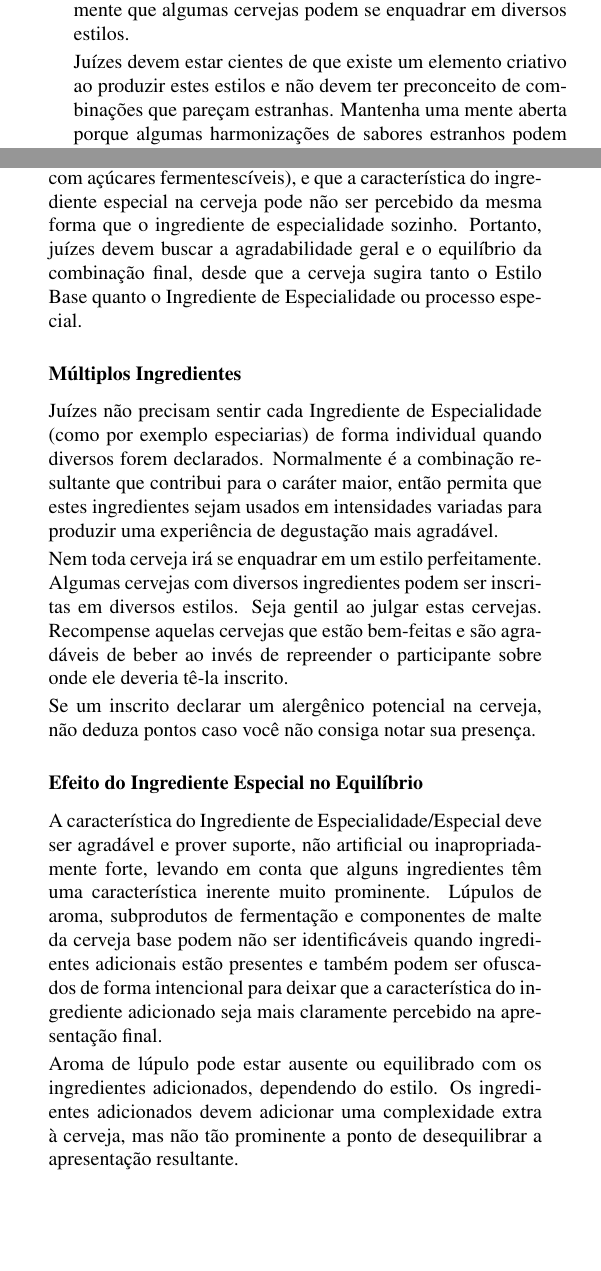
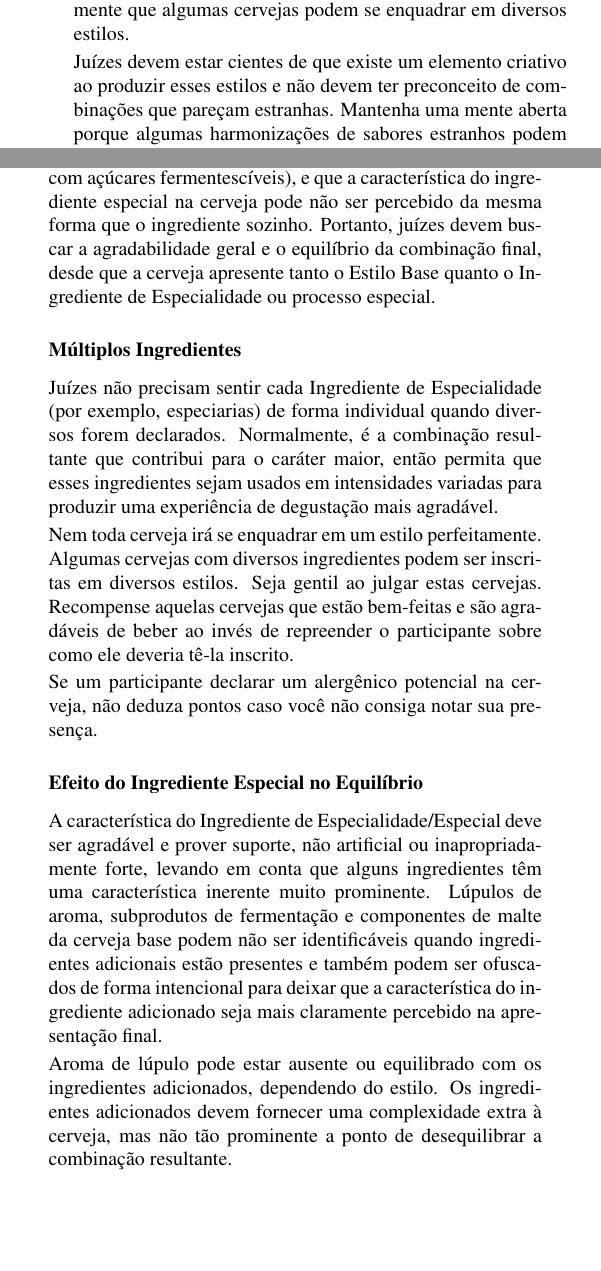
Before and after one commit to bjcp-brasil/bjcp-2021-pt-br, a LaTeX document (main.tex, which reads introducao-as-cervejas-de-especialidade/julgando-cervejas-de-especialidade.tex): two parts of the columns of page 93 of 120, joined at a grey line, cut so that both start at the same text. Compiled offline with pdfLaTeX.

Commit message:
Update julgando-cervejas-de-especialidade.tex (#46)

```diff
--- a/introducao-as-cervejas-de-especialidade/julgando-cervejas-de-especialidade.tex
+++ b/introducao-as-cervejas-de-especialidade/julgando-cervejas-de-especialidade.tex
@@ -6,6 +6,6 @@ Equilíbrio geral e drinkability são os fatores críticos para o sucesso de uma
 
 Ingredientes Especiais devem complementar e realçar a cerveja base e o produto final deve ser agradável de beber. A cerveja deve apresentar componentes reconhecíveis de acordo com os requerimentos de inscrição para o estilo, tendo em mente que algumas cervejas podem se enquadrar em diversos estilos.
 
-Juízes devem estar cientes de que existe um elemento criativo ao produzir estes estilos e não devem ter preconceito de combinações que pareçam estranhas. Mantenha uma mente aberta porque algumas harmonizações de sabores estranhos podem ser surpreendentemente deliciosas. Incomum não necessáriamente quer dizer melhor, no entanto. O sabor sempre deve ser o fator de decisão final, não a criatividade percebida, a dificuldade de produção ou raridade dos ingredientes.
+Juízes devem estar cientes de que existe um elemento criativo ao produzir esses estilos e não devem ter preconceito de combinações que pareçam estranhas. Mantenha uma mente aberta porque algumas harmonizações de sabores estranhos podem ser surpreendentemente deliciosas. Incomum não necessáriamente quer dizer melhor, no entanto. O sabor sempre deve ser o fator de decisão final, não a criatividade percebida, a dificuldade de produção ou raridade dos ingredientes.
 
 \subsubsection*{Avaliação Geral}
@@ -16,16 +16,16 @@ Juízes experientes vão normalmente provar as Cervejas de Especialidade buscand
 \subsubsection*{Estilo Base}
 Juízes não devem ser pedantes demais ao procurar todas as características da cerveja do Estilo Base declarado. Afinal, a cerveja base normalmente não contém ingredientes especiais, então a característica sensorial não será a mesma da cerveja original. Existem interações de sabores que podem produzir efeitos sensoriais adicionais.
 
-Juízes também devem entender que o processo de fermentação pode transformar alguns ingredientes (particularmente aqueles com açúcares fermentescíveis), e que a característica do ingrediente especial na cerveja pode não ser percebido da mesma forma que o ingrediente de especialidade sozinho. Portanto, juízes devem buscar a agradabilidade geral e o equilíbrio da combinação final, desde que a cerveja sugira tanto o Estilo Base quanto o Ingrediente de Especialidade ou processo especial.
+Juízes também devem entender que o processo de fermentação pode transformar alguns ingredientes (particularmente aqueles com açúcares fermentescíveis), e que a característica do ingrediente especial na cerveja pode não ser percebido da mesma forma que o ingrediente sozinho. Portanto, juízes devem buscar a agradabilidade geral e o equilíbrio da combinação final, desde que a cerveja apresente tanto o Estilo Base quanto o Ingrediente de Especialidade ou processo especial.
 
 \subsubsection*{Múltiplos Ingredientes}
-Juízes não precisam sentir cada Ingrediente de Especialidade (como por exemplo especiarias) de forma individual quando diversos forem declarados. Normalmente é a combinação resultante que contribui para o caráter maior, então permita que estes ingredientes sejam usados em intensidades variadas para produzir uma experiência de degustação mais agradável.
+Juízes não precisam sentir cada Ingrediente de Especialidade (por exemplo, especiarias) de forma individual quando diversos forem declarados. Normalmente, é a combinação resultante que contribui para o caráter maior, então permita que esses ingredientes sejam usados em intensidades variadas para produzir uma experiência de degustação mais agradável.
 
-Nem toda cerveja irá se enquadrar em um estilo perfeitamente. Algumas cervejas com diversos ingredientes podem ser inscritas em diversos estilos. Seja gentil ao julgar estas cervejas. Recompense aquelas cervejas que estão bem-feitas e são agradáveis de beber ao invés de repreender o participante sobre onde ele deveria tê-la inscrito.
+Nem toda cerveja irá se enquadrar em um estilo perfeitamente. Algumas cervejas com diversos ingredientes podem ser inscritas em diversos estilos. Seja gentil ao julgar estas cervejas. Recompense aquelas cervejas que estão bem-feitas e são agradáveis de beber ao invés de repreender o participante sobre como ele deveria tê-la inscrito.
 
-Se um inscrito declarar um alergênico potencial na cerveja, não deduza pontos caso você não consiga notar sua presença.
+Se um participante declarar um alergênico potencial na cerveja, não deduza pontos caso você não consiga notar sua presença.
 
 \subsubsection*{Efeito do Ingrediente Especial no Equilíbrio}
 A característica do Ingrediente de Especialidade/Especial deve ser agradável e prover suporte, não artificial ou inapropriadamente forte, levando em conta que alguns ingredientes têm uma característica inerente muito prominente. Lúpulos de aroma, subprodutos de fermentação e componentes de malte da cerveja base podem não ser identificáveis quando ingredientes adicionais estão presentes e também podem ser ofuscados de forma intencional para deixar que a característica do ingrediente adicionado seja mais claramente percebido na apresentação final.
 
-Aroma de lúpulo pode estar ausente ou equilibrado com os ingredientes adicionados, dependendo do estilo. Os ingredientes adicionados devem adicionar uma complexidade extra à cerveja, mas não tão prominente a ponto de desequilibrar a apresentação resultante.
+Aroma de lúpulo pode estar ausente ou equilibrado com os ingredientes adicionados, dependendo do estilo. Os ingredientes adicionados devem fornecer uma complexidade extra à cerveja, mas não tão prominente a ponto de desequilibrar a combinação resultante.
```
Also changed, not shown: introducao-as-cervejas-de-especialidade/julgando-cervejas-de-especialidade.tex (2 more changed lines).
